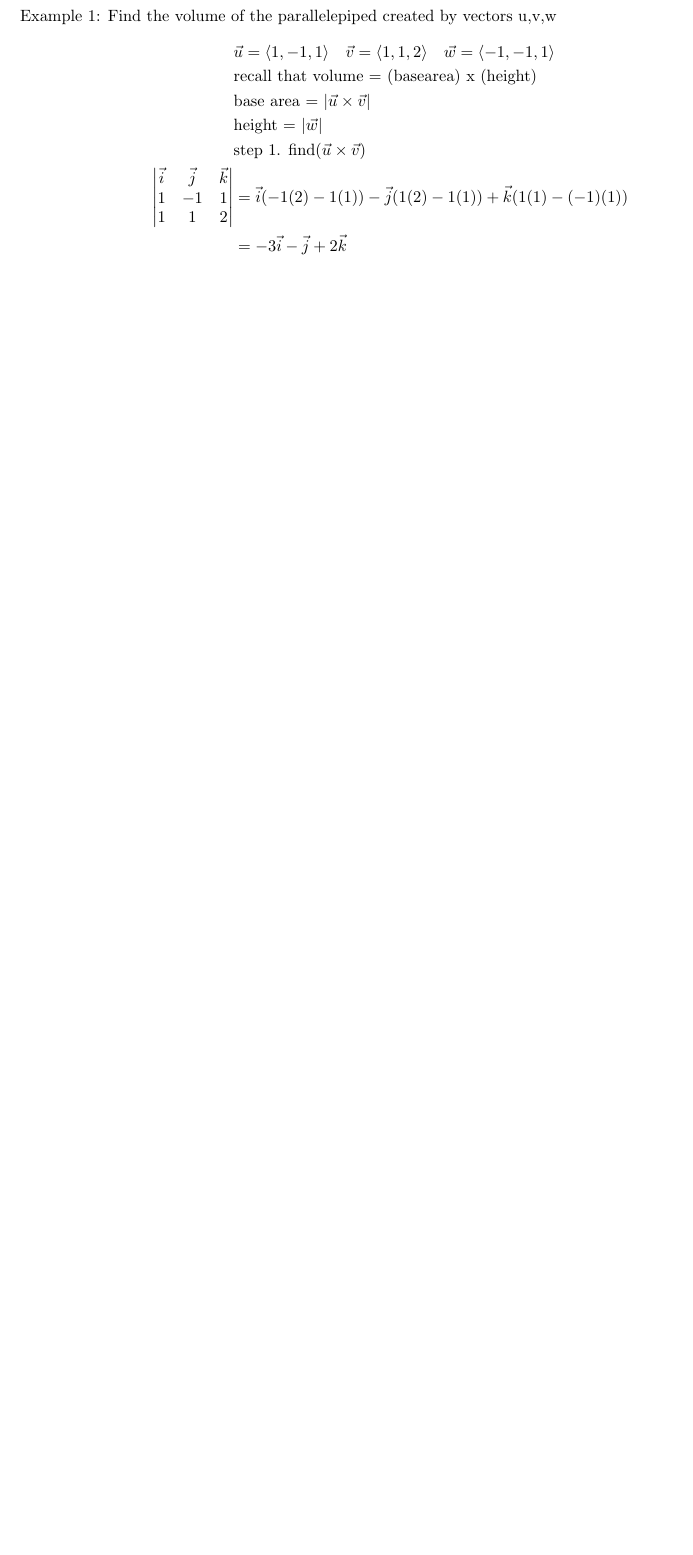
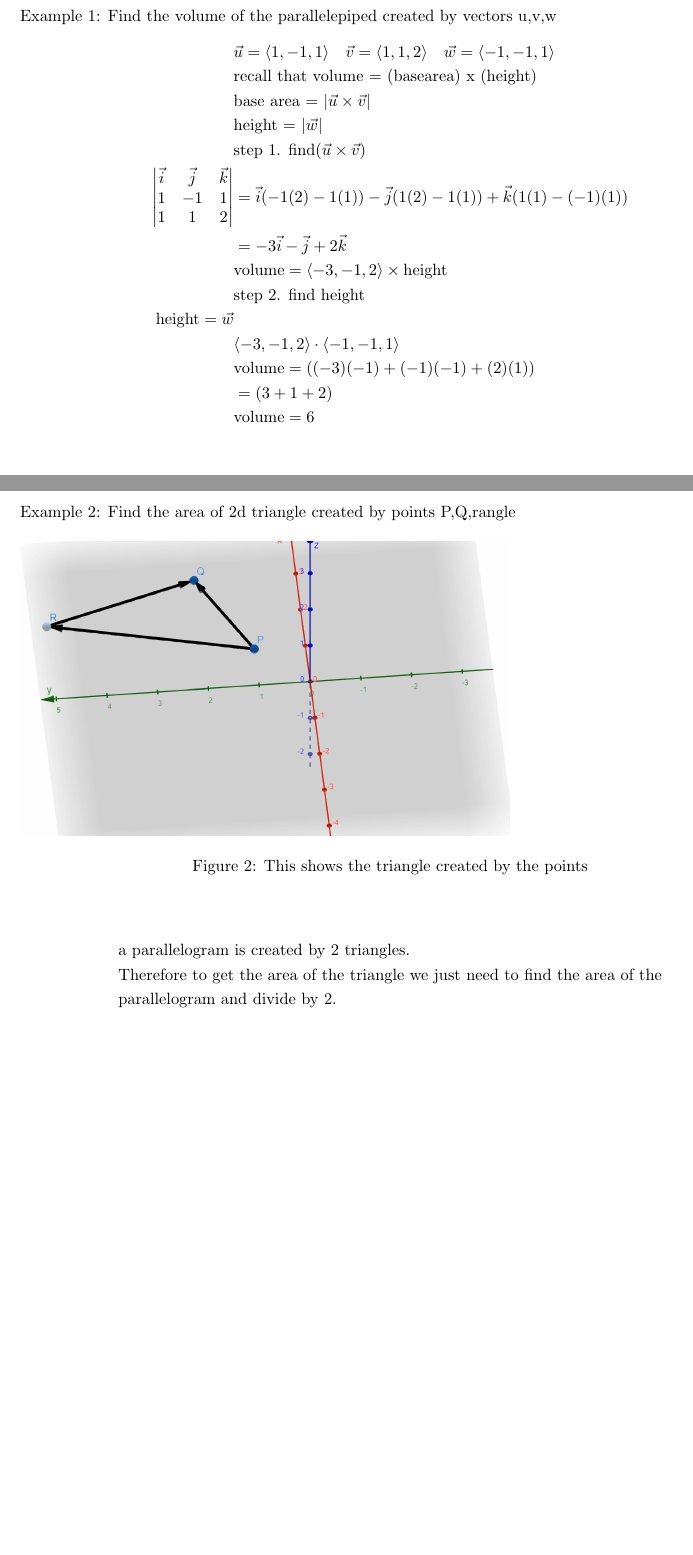
Before and after one commit to cgreene9/Cross-product-notes, a LaTeX document (CrossProduct.tex): part of page 2 of 2 before the commit and two parts of pages 2 and 3 of 3 after it, the two joined at a grey line, cut so that both start at the same text, the shorter picture padded with empty space. Compiled offline with pdfLaTeX.

Commit message:
almost done

```diff
--- a/CrossProduct.tex
+++ b/CrossProduct.tex
@@ -7,6 +7,13 @@
 \usepackage{graphicx}
 \usepackage{float}
 \newcommand{\abs}[1]{\lvert#1\rvert} %this creates the vertical lines for "absolute value or the magnitude of a vector
+\newcommand{\ezmatrix}[6]{
+    \begin{vmatrix}
+        \mathbf{i} & \mathbf{j} & \mathbf{k} \\
+        #1 & #2 & #3 \\
+        #4 & #5 & #6
+    \end{vmatrix}
+}
 \newcommand{\vecgen}[3]{\langle #1, #2, #3 \rangle} %this creates the vector notation for the vector
 \geometry{a4paper, margin=1in}
 
@@ -127,6 +134,27 @@ Example 1: Find the volume of the parallelepiped created by vectors u,v,w
     \end{vmatrix}
     &= \vec{i}(-1(2) - 1(1)) - \vec{j}(1(2) - 1(1)) + \vec{k}(1(1) - (-1)(1)) \\
     &= -3\vec{i} - \vec{j} + 2\vec{k} \\
+    &\text{volume} = \vecgen{-3}{-1}{2} \times \text{height}\\
+    &\text{step 2. find height}\\
+    \text{height} = \vec{w}\\
+    &\vecgen{-3}{-1}{2} \cdot \vecgen{-1}{-1}{1}\\
+    &\text{volume} = ((-3)(-1)+(-1)(-1)+(2)(1)) \\
+    &=(3+1+2)\\
+    &\text{volume} = 6
+\end{align*}
+
+Example 2: Find the area of 2d triangle created by points P,Q,rangle
+\begin{figure}[H]
+    \includegraphics[scale=.5,trim=0 0 0 0]{triangle.png} %trim[left,bottom,right,top]
+    \caption{This shows the triangle created by the points}
+\end{figure}
+
+\begin{align*}
+    \begin{aligned}
+    &\text{a parallelogram is created by 2 triangles.} \\
+    &\text{Therefore  to get the area of the triangle we just need to find the area of the}\\
+    &\text{parallelogram and divide by 2.}
+    \end{aligned}
 \end{align*}
 
 \end{document}
```
Also changed, not shown: CrossProduct.pdf, triangle.png (added).
